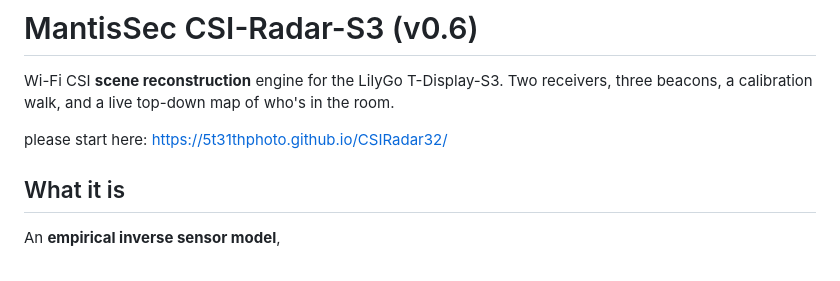
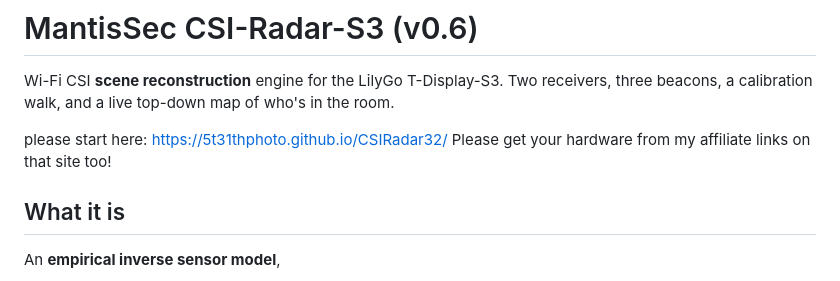
Before and after one commit to 5t31thphoto/CSIRadar32, a Markdown page: README.md, the part around the change. Rendered like a GitHub page.

```diff
--- a/README.md
+++ b/README.md
@@ -5,7 +5,7 @@ Two receivers, three beacons, a calibration walk, and a live top-down
 map of who's in the room.
 
 please start here: https://5t31thphoto.github.io/CSIRadar32/
-
+Please get your hardware from my affiliate links on that site too!
 ## What it is
 
 An **empirical inverse sensor model**,
```
